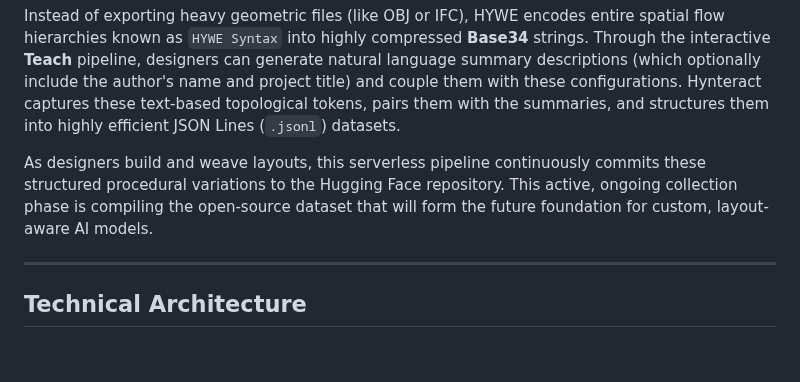
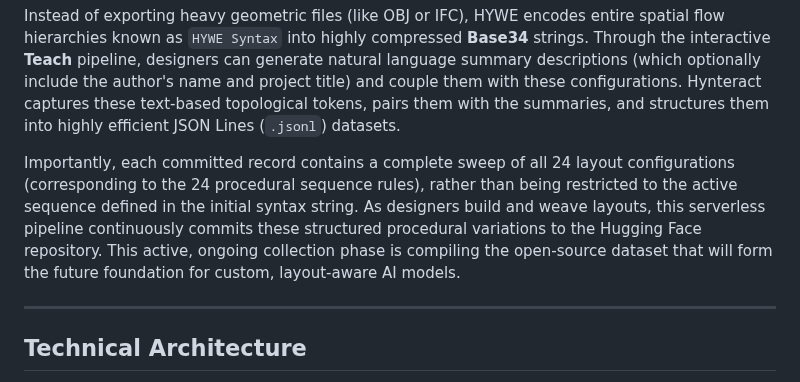
Before and after one commit to vykrum/Hywe, a Markdown page: README.md, the part around the change. Rendered like a GitHub page; blank space fills up the shorter version.

Commit message:
docs: clarify that dataset records contain all 24 configurations

```diff
--- a/README.md
+++ b/README.md
@@ -69,7 +69,7 @@ Within broader machine learning workflows, HYWE serves as a **deterministic foun
 
 Instead of exporting heavy geometric files (like OBJ or IFC), HYWE encodes entire spatial flow hierarchies known as `HYWE Syntax` into highly compressed **Base34** strings. Through the interactive **Teach** pipeline, designers can generate natural language summary descriptions (which optionally include the author's name and project title) and couple them with these configurations. Hynteract captures these text-based topological tokens, pairs them with the summaries, and structures them into highly efficient JSON Lines (`.jsonl`) datasets.
 
-As designers build and weave layouts, this serverless pipeline continuously commits these structured procedural variations to the Hugging Face repository. This active, ongoing collection phase is compiling the open-source dataset that will form the future foundation for custom, layout-aware AI models.
+Importantly, each committed record contains a complete sweep of all 24 layout configurations (corresponding to the 24 procedural sequence rules), rather than being restricted to the active sequence defined in the initial syntax string. As designers build and weave layouts, this serverless pipeline continuously commits these structured procedural variations to the Hugging Face repository. This active, ongoing collection phase is compiling the open-source dataset that will form the future foundation for custom, layout-aware AI models.
 
 ---
 
```
